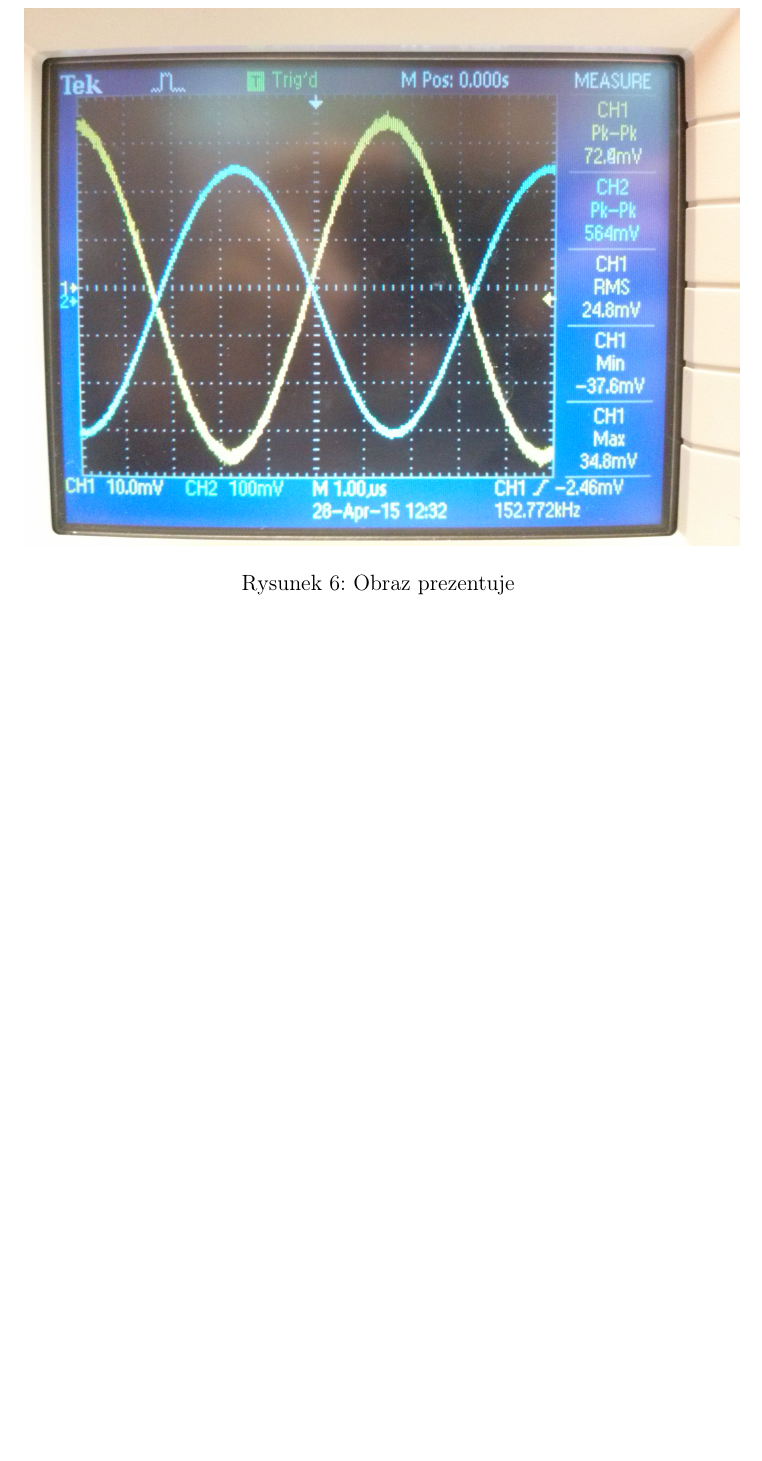
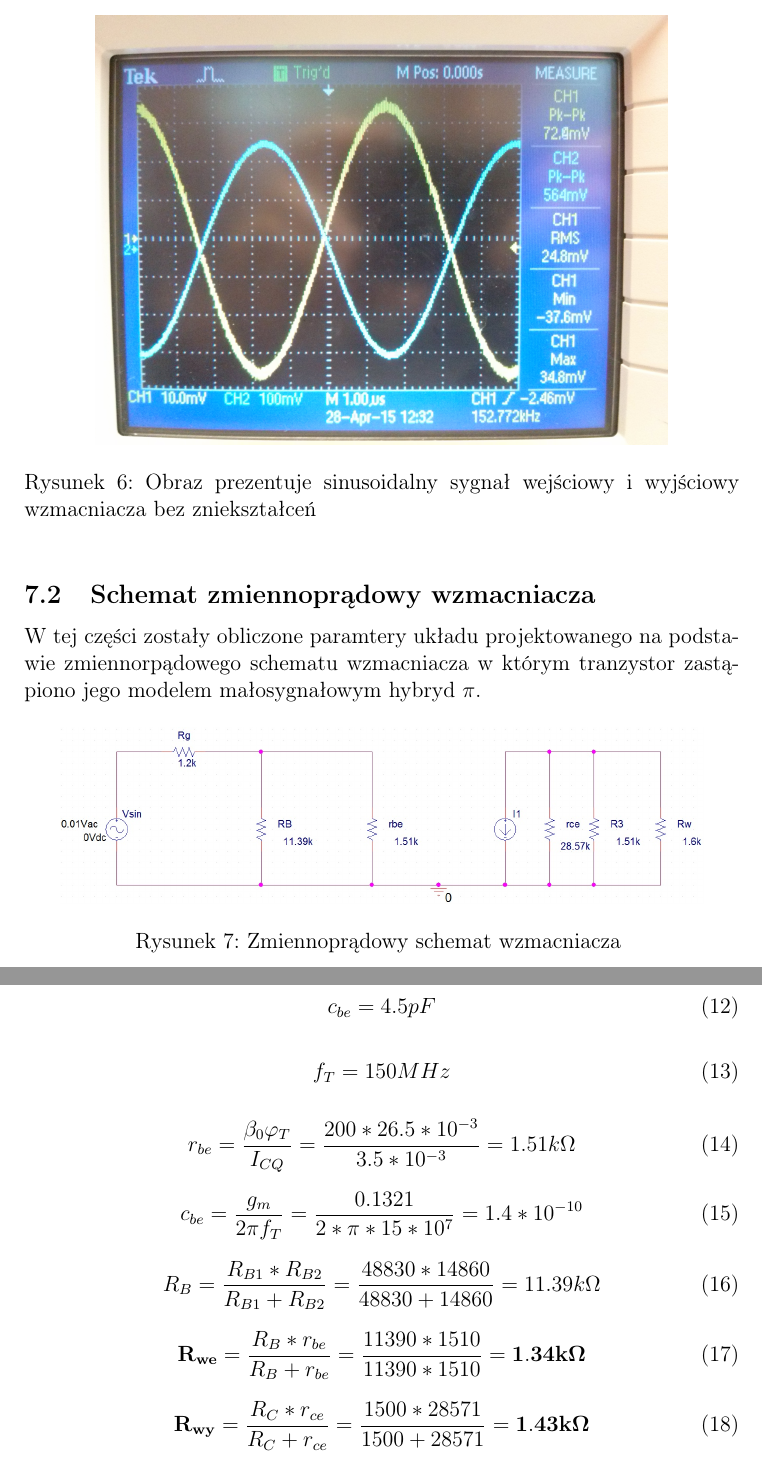
Before and after one commit to ziele3920/SAiC, a LaTeX document (Sprawko_LATEX/Zasilacz.tex): part of page 9 of 9 before the commit and two parts of pages 10 and 11 of 11 after it, the two joined at a grey line, cut at the place of the change, the shorter picture padded with empty space. Compiled offline with pdfLaTeX.

Commit message:
Sprawko done?

```diff
--- a/Sprawko_LATEX/Zasilacz.tex
+++ b/Sprawko_LATEX/Zasilacz.tex
@@ -283,10 +300,52 @@ znajdujący się na wejściu badanego układu.
 \section{Dodatki}
 \subsection{Zdjęcie oscyloskopu}
-\begin{figure}[h!]
   \begin{center}
-  \includegraphics[width=1\textwidth]{zdj.jpg}
-  \caption{Obraz prezentuje }
+  \includegraphics[width=0.8\textwidth]{zdj.jpg}
+  \caption{Obraz prezentuje sinusoidalny sygnał wejściowy i wyjściowy wzmacniacza bez zniekształceń }
   \end{center}
   \end{figure}
+  \begin{figure}
+\subsection{Schemat zmiennoprądowy wzmacniacza}
+W tej części zostały obliczone paramtery układu projektowanego na podstawie zmiennorpądowego schematu
+wzmacniacza w którym tranzystor zastąpiono jego modelem małosygnałowym hybryd $\pi$.
+
+  \begin{center}
+  \includegraphics[width=0.9\textwidth]{pi.jpg}
+  \caption{Zmiennoprądowy schemat wzmacniacza }
+  \end{center}
+
+\end{figure}
+
+\begin{figure}
+
+\begin{equation}
+ c_{be} = 4.5pF
+\end{equation}
+
+\begin{equation}
+ f_T = 150MHz
+\end{equation}
+
+\begin{equation}
+r_{be} = \frac{\beta_0 \varphi_T}{I_{CQ}} = \frac{200 * 26.5*10^{-3}}{3.5*10^{-3}} = 1.51k\Omega
+\end{equation}
+
+\begin{equation}
+ c_{be} = \frac{g_m}{2\pi f_T} = \frac{0.1321}{2*\pi*15*10^7} = 1.4*10^{-10}
+\end{equation}
+
+\begin{equation}
+ R_B = \frac{R_{B1}*R_{B2}}{R_{B1}+R_{B2}} = \frac{48830*14860}{48830+14860} = 11.39k\Omega
+\end{equation}
+
+\begin{equation}
+ \mathbf{R_{we}} = \frac{R_{B}*r_{be}}{R_{B}+r_{be}} = \frac{11390*1510}{11390*1510} = \mathbf{1.34k\Omega}
+\end{equation}
+
+ \begin{equation}
+ \mathbf{R_{wy}} =  \frac{R_{C}*r_{ce}}{R_{C}+r_{ce}} = \frac{1500*28571}{1500+28571} = \mathbf{1.43k\Omega}
+\end{equation}
+
+\end{figure}
 
 \end{document}
```
Also changed, not shown: Sprawko_LATEX/Zasilacz.pdf, Sprawko_LATEX/pi.jpg (added), Sprawko_LATEX/Zasilacz.tex (21 more changed lines), 3 other files.
